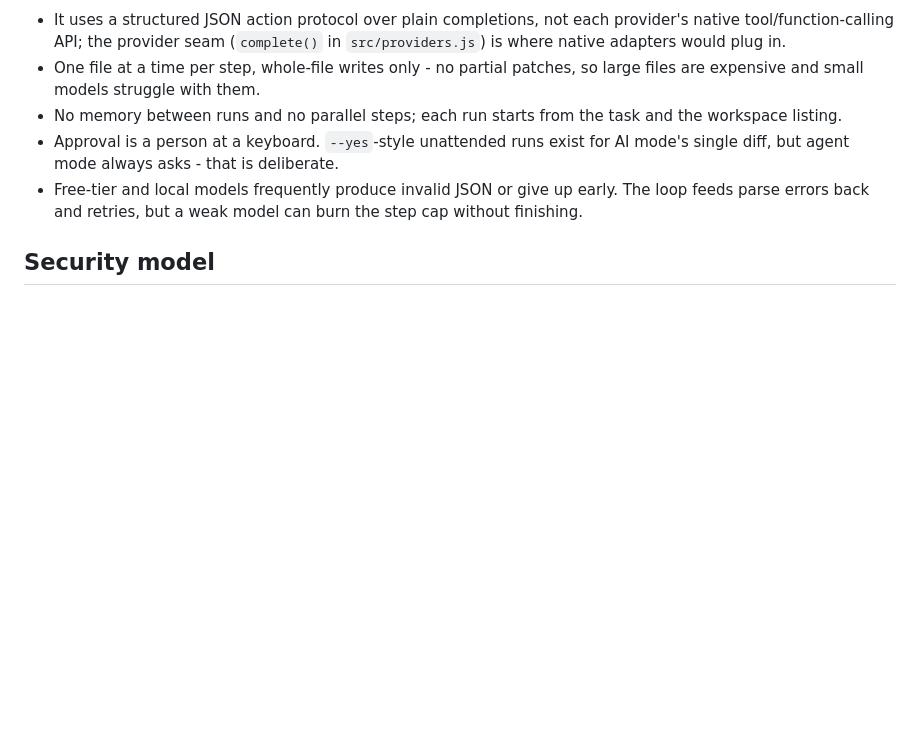
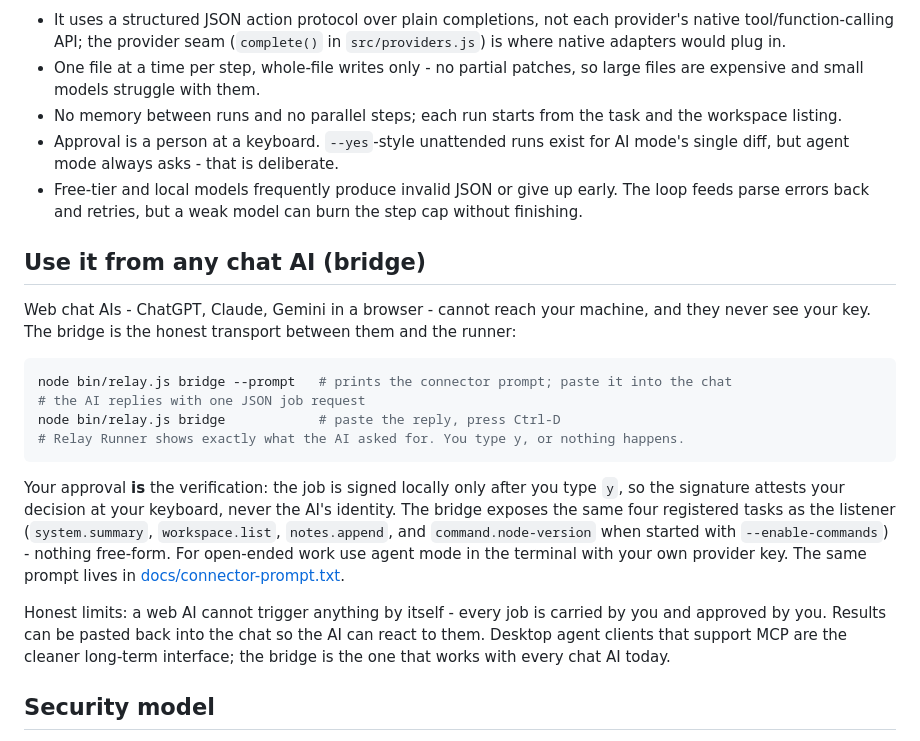
Before and after one commit to Aditya2375/relay-runner, a Markdown page: README.md, the part around the change. GitHub-like rendering; blank space fills up the shorter version.

Commit message:
Document bridge usage with chat AIs in README
Added instructions for using the bridge with chat AIs, including command examples and security model details.

````diff
--- a/README.md
+++ b/README.md
@@ -97,6 +97,21 @@ What the loop **cannot** do yet, honestly:
 - Approval is a person at a keyboard. `--yes`-style unattended runs exist for AI mode's single diff, but agent mode always asks - that is deliberate.
 - Free-tier and local models frequently produce invalid JSON or give up early. The loop feeds parse errors back and retries, but a weak model can burn the step cap without finishing.
 
+## Use it from any chat AI (bridge)
+
+Web chat AIs - ChatGPT, Claude, Gemini in a browser - cannot reach your machine, and they never see your key. The bridge is the honest transport between them and the runner:
+
+```sh
+node bin/relay.js bridge --prompt   # prints the connector prompt; paste it into the chat
+# the AI replies with one JSON job request
+node bin/relay.js bridge            # paste the reply, press Ctrl-D
+# Relay Runner shows exactly what the AI asked for. You type y, or nothing happens.
+```
+
+Your approval **is** the verification: the job is signed locally only after you type `y`, so the signature attests your decision at your keyboard, never the AI's identity. The bridge exposes the same four registered tasks as the listener (`system.summary`, `workspace.list`, `notes.append`, and `command.node-version` when started with `--enable-commands`) - nothing free-form. For open-ended work use agent mode in the terminal with your own provider key. The same prompt lives in [docs/connector-prompt.txt](docs/connector-prompt.txt).
+
+Honest limits: a web AI cannot trigger anything by itself - every job is carried by you and approved by you. Results can be pasted back into the chat so the AI can react to them. Desktop agent clients that support MCP are the cleaner long-term interface; the bridge is the one that works with every chat AI today.
+
 ## Security model
 
 A naive "agent sends commands to a bot on your laptop" is a command-and-control channel: whoever controls that agent or endpoint can run programs, read files and keep access. A prompt alone cannot make it safe. Relay Runner exposes no **remote** endpoint: the optional listener binds loopback only, authenticates each sender with its own HMAC key, and accepts no arbitrary shell commands. The demo remains fully self-contained and network-free.
````
